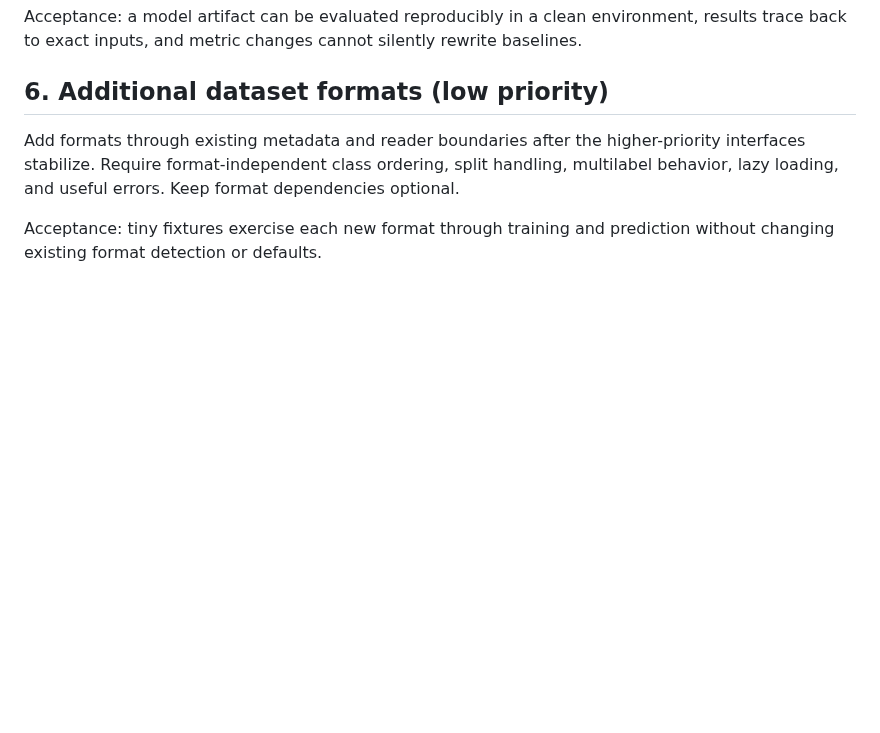
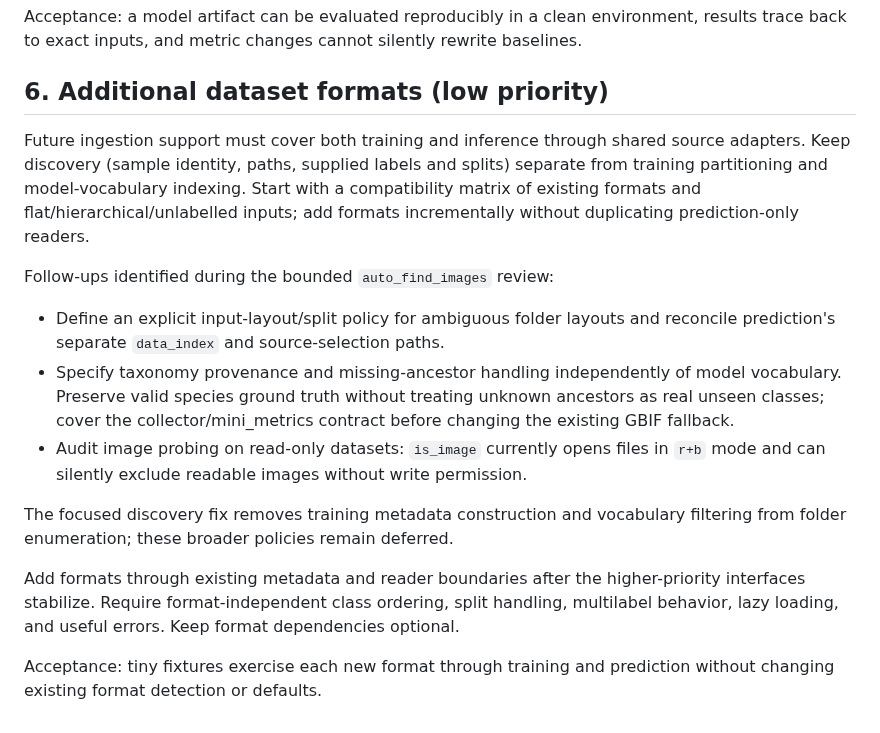
Before and after one commit to asgersvenning/mini_trainer, a Markdown page: docs/roadmap.md, the part around the change. Rendered like a GitHub page; blank space fills up the shorter version.

Commit message:
docs: scope shared dataset ingestion and inference follow-ups

```diff
--- a/docs/roadmap.md
+++ b/docs/roadmap.md
@@ -226,6 +226,26 @@ results trace back to exact inputs, and metric changes cannot silently rewrite b
 
 ## 6. Additional dataset formats (low priority)
 
+Future ingestion support must cover both training and inference through shared
+source adapters. Keep discovery (sample identity, paths, supplied labels and
+splits) separate from training partitioning and model-vocabulary indexing. Start
+with a compatibility matrix of existing formats and flat/hierarchical/unlabelled
+inputs; add formats incrementally without duplicating prediction-only readers.
+
+Follow-ups identified during the bounded `auto_find_images` review:
+
+- Define an explicit input-layout/split policy for ambiguous folder layouts and
+  reconcile prediction's separate `data_index` and source-selection paths.
+- Specify taxonomy provenance and missing-ancestor handling independently of
+  model vocabulary. Preserve valid species ground truth without treating unknown
+  ancestors as real unseen classes; cover the collector/mini_metrics contract
+  before changing the existing GBIF fallback.
+- Audit image probing on read-only datasets: `is_image` currently opens files in
+  `r+b` mode and can silently exclude readable images without write permission.
+
+The focused discovery fix removes training metadata construction and vocabulary
+filtering from folder enumeration; these broader policies remain deferred.
+
 Add formats through existing metadata and reader boundaries after the higher-priority
 interfaces stabilize. Require format-independent class ordering, split handling,
 multilabel behavior, lazy loading, and useful errors. Keep format dependencies optional.
```
